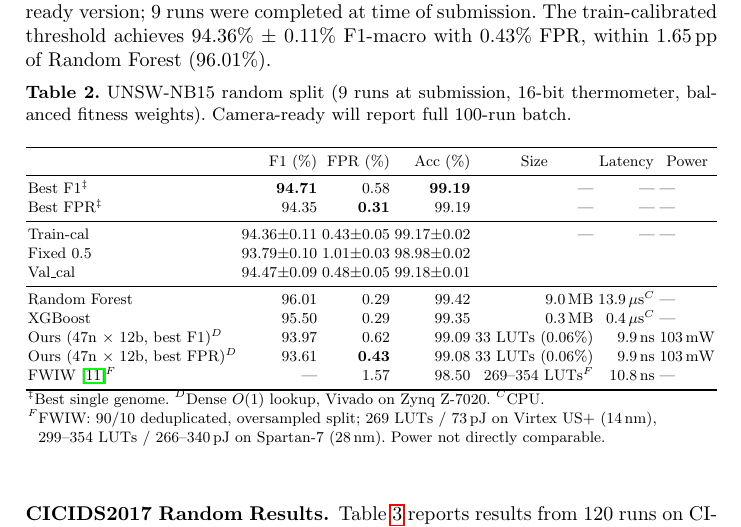
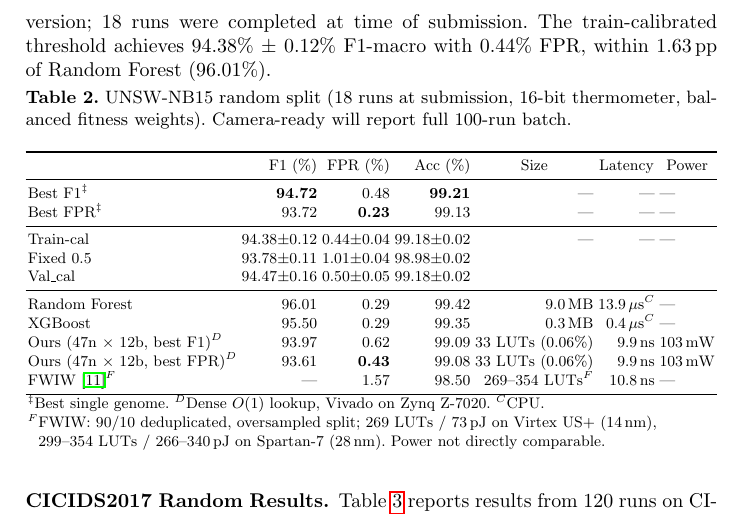
Before and after one commit to lacg/wnn, a LaTeX thesis (paper/main.tex): part of page 10 of 21 before the commit and part of page 10 of 20 after it, cut so that both start at the same text. Compiled offline with pdfLaTeX.

Commit message:
Update UNSW random to 18 runs + new best genomes
Best F1: 94.72% / 0.48% FPR / 99.21% (f1340 GA best_f1 val_cal, 107n)
Best FPR: 93.72% / 0.23% FPR / 99.13% (f1339 GS best_fpr emp_cumul, 500n)
Train-cal: 94.38±0.12% F1 / 0.44±0.04% FPR (18 runs)

Co-Authored-By: Claude Opus 4.6 (1M context) <noreply@anthropic.com>

```diff
--- a/paper/main.tex
+++ b/paper/main.tex
@@ -656,13 +656,13 @@ XGBoost                    & 85.62          & 27.29           & 86.24 & 0.4\,MB
 Table~\ref{tab:unsw-random} reports preliminary results on the
 UNSW-NB15 random 80/20 split (16-bit thermometer, top-20 RF features,
 balanced fitness weights). Full 100-run results will be included in
-the camera-ready version; 9 runs were completed at time of
-submission.  The train-calibrated threshold achieves 94.36\% $\pm$ 0.11\%
-F1-macro with 0.43\% FPR, within 1.65\,pp of Random Forest (96.01\%).
+the camera-ready version; 18 runs were completed at time of
+submission.  The train-calibrated threshold achieves 94.38\% $\pm$ 0.12\%
+F1-macro with 0.44\% FPR, within 1.63\,pp of Random Forest (96.01\%).
 
 \begin{table}[ht!]
 \centering
-\caption{UNSW-NB15 random split (9 runs at submission, 16-bit
+\caption{UNSW-NB15 random split (18 runs at submission, 16-bit
 thermometer, balanced fitness weights). Camera-ready will report
 full 100-run batch.}
 \label{tab:unsw-random}
@@ -671,12 +671,12 @@ full 100-run batch.}
 \toprule
  & F1 (\%) & FPR (\%) & Acc (\%) & \multicolumn{1}{c}{Size} & \multicolumn{1}{c}{Latency} & \multicolumn{1}{c}{Power} \\
 \midrule
-Best F1$^\ddagger$         & \textbf{94.71}   & 0.58              & \textbf{99.19} & --- & --- & --- \\
-Best FPR$^\ddagger$        & 94.35             & \textbf{0.31}     & 99.19          & --- & --- & --- \\
+Best F1$^\ddagger$         & \textbf{94.72}   & 0.48              & \textbf{99.21} & --- & --- & --- \\
+Best FPR$^\ddagger$        & 93.72             & \textbf{0.23}     & 99.13          & --- & --- & --- \\
 \midrule
-Train-cal                  & 94.36$\pm$0.11 & 0.43$\pm$0.05   & 99.17$\pm$0.02 & --- & --- & --- \\
-Fixed 0.5                  & 93.79$\pm$0.10 & 1.01$\pm$0.03   & 98.98$\pm$0.02 & & & \\
-Val\_cal                   & 94.47$\pm$0.09 & 0.48$\pm$0.05   & 99.18$\pm$0.01 & & & \\
+Train-cal                  & 94.38$\pm$0.12 & 0.44$\pm$0.04   & 99.18$\pm$0.02 & --- & --- & --- \\
+Fixed 0.5                  & 93.78$\pm$0.11 & 1.01$\pm$0.04   & 98.98$\pm$0.02 & & & \\
+Val\_cal                   & 94.47$\pm$0.16 & 0.50$\pm$0.05   & 99.18$\pm$0.02 & & & \\
 \midrule
 Random Forest              & 96.01          & 0.29             & 99.42 & 9.0\,MB & 13.9\,$\mu$s$^C$ & --- \\
 XGBoost                    & 95.50          & 0.29             & 99.35 & 0.3\,MB & 0.4\,$\mu$s$^C$ & --- \\
```
